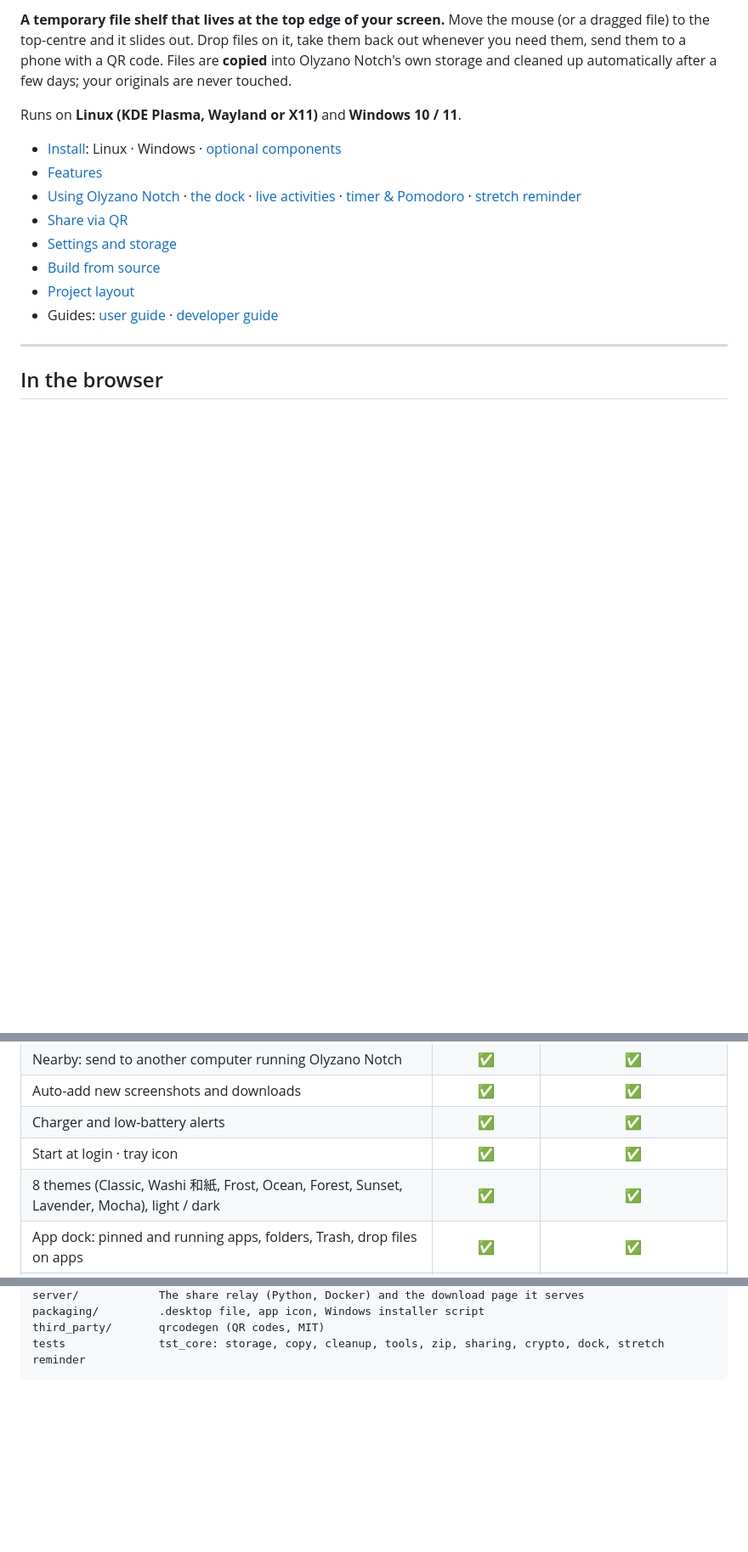
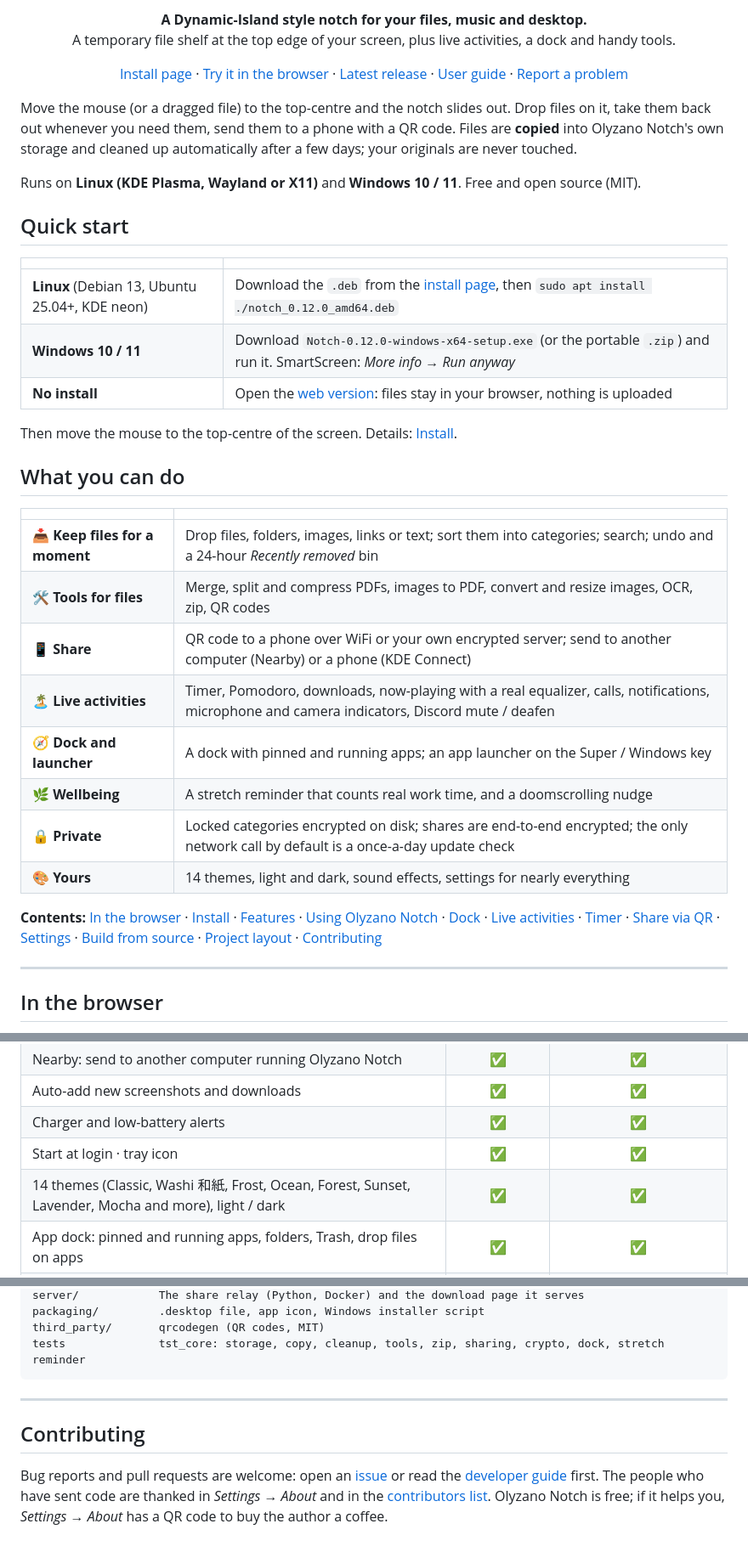
Before and after one commit to Kepin17/olyzano-notch, a Markdown page: README.md, 3 parts joined by grey strips. Shown at 85% size. Rendered like a GitHub page; blank space fills up the shorter version.

Commit message:
README: friendlier top (quick start, what you can do, contents), contributing section
Co-Authored-By: Claude Sonnet 5.5 <noreply@anthropic.com>

````diff
--- a/README.md
+++ b/README.md
@@ -2,20 +2,50 @@
 
-**A temporary file shelf that lives at the top edge of your screen.**
-Move the mouse (or a dragged file) to the top-centre and it slides out. Drop files on it, take them
-back out whenever you need them, send them to a phone with a QR code. Files are **copied** into
-Olyzano Notch's own storage and cleaned up automatically after a few days; your originals are never touched.
+<p align="center">
+  <b>A Dynamic-Island style notch for your files, music and desktop.</b><br>
+  A temporary file shelf at the top edge of your screen, plus live activities, a dock and handy tools.
+</p>
 
-Runs on **Linux (KDE Plasma, Wayland or X11)** and **Windows 10 / 11**.
+<p align="center">
+  <a href="https://kepin17.github.io/olyzano-notch/">Install page</a> ·
+  <a href="https://kepin17.github.io/olyzano-notch/app/">Try it in the browser</a> ·
+  <a href="https://github.com/Kepin17/olyzano-notch/releases/latest">Latest release</a> ·
+  <a href="docs/user-guide.md">User guide</a> ·
+  <a href="https://github.com/Kepin17/olyzano-notch/issues">Report a problem</a>
+</p>
 
-- [Install](#install): Linux · Windows · [optional components](#optional-components)
-- [Features](#features)
-- [Using Olyzano Notch](#using-olyzano-notch) · [the dock](#the-app-dock) · [live activities](#live-activities-and-the-idle-clock) ·
-  [timer & Pomodoro](#timer-and-pomodoro) · [stretch reminder](#stretch-reminder)
-- [Share via QR](#share-via-qr)
-- [Settings and storage](#settings-and-storage)
-- [Build from source](#build-from-source)
-- [Project layout](#project-layout)
-- Guides: [user guide](docs/user-guide.md) · [developer guide](docs/developer-guide.md)
+Move the mouse (or a dragged file) to the top-centre and the notch slides out. Drop files on it, take them back out
+whenever you need them, send them to a phone with a QR code. Files are **copied** into Olyzano Notch's own storage and cleaned
+up automatically after a few days; your originals are never touched.
+
+Runs on **Linux (KDE Plasma, Wayland or X11)** and **Windows 10 / 11**. Free and open source (MIT).
+
+## Quick start
+
+| | |
+|---|---|
+| **Linux** (Debian 13, Ubuntu 25.04+, KDE neon) | Download the `.deb` from the [install page](https://kepin17.github.io/olyzano-notch/), then `sudo apt install ./notch_0.12.0_amd64.deb` |
+| **Windows 10 / 11** | Download `Notch-0.12.0-windows-x64-setup.exe` (or the portable `.zip`) and run it. SmartScreen: *More info → Run anyway* |
+| **No install** | Open the [web version](https://kepin17.github.io/olyzano-notch/app/): files stay in your browser, nothing is uploaded |
+
+Then move the mouse to the top-centre of the screen. Details: [Install](#install).
+
+## What you can do
+
+| | |
+|---|---|
+| 📥 **Keep files for a moment** | Drop files, folders, images, links or text; sort them into categories; search; undo and a 24-hour *Recently removed* bin |
+| 🛠️ **Tools for files** | Merge, split and compress PDFs, images to PDF, convert and resize images, OCR, zip, QR codes |
+| 📱 **Share** | QR code to a phone over WiFi or your own encrypted server; send to another computer (Nearby) or a phone (KDE Connect) |
+| 🏝️ **Live activities** | Timer, Pomodoro, downloads, now-playing with a real equalizer, calls, notifications, microphone and camera indicators, Discord mute / deafen |
+| 🧭 **Dock and launcher** | A dock with pinned and running apps; an app launcher on the Super / Windows key |
+| 🌿 **Wellbeing** | A stretch reminder that counts real work time, and a doomscrolling nudge |
+| 🔒 **Private** | Locked categories encrypted on disk; shares are end-to-end encrypted; the only network call by default is a once-a-day update check |
+| 🎨 **Yours** | 14 themes, light and dark, sound effects, settings for nearly everything |
+
+**Contents:** [In the browser](#in-the-browser) · [Install](#install) · [Features](#features) ·
+[Using Olyzano Notch](#using-olyzano-notch) · [Dock](#the-app-dock) · [Live activities](#live-activities-and-the-idle-clock) ·
+[Timer](#timer-and-pomodoro) · [Share via QR](#share-via-qr) · [Settings](#settings-and-storage) ·
+[Build from source](#build-from-source) · [Project layout](#project-layout) · [Contributing](#contributing)
 
 ---
 
@@ -123,7 +153,7 @@ account* → select **Path** → **Edit** → **New** → paste the folder → O
 | Auto-add new screenshots and downloads | ✅ | ✅ |
 | Charger and low-battery alerts | ✅ | ✅ |
 | Start at login · tray icon | ✅ | ✅ |
-| 8 themes (Classic, Washi 和紙, Frost, Ocean, Forest, Sunset, Lavender, Mocha), light / dark | ✅ | ✅ |
+| 14 themes (Classic, Washi 和紙, Frost, Ocean, Forest, Sunset, Lavender, Mocha and more), light / dark | ✅ | ✅ |
 | App dock: pinned and running apps, folders, Trash, drop files on apps | ✅ | ✅ |
 | Dock: click raises the app's window, window list | ✅ (KDE Plasma) | ✅ |
 | Dock: unread badges and progress from apps · blur | ✅ | – |
@@ -531,3 +561,12 @@ packaging/         .desktop file, app icon, Windows installer script
 third_party/       qrcodegen (QR codes, MIT)
 tests              tst_core: storage, copy, cleanup, tools, zip, sharing, crypto, dock, stretch reminder
 ```
+
+---
+
+## Contributing
+
+Bug reports and pull requests are welcome: open an [issue](https://github.com/Kepin17/olyzano-notch/issues) or read the
+[developer guide](docs/developer-guide.md) first. The people who have sent code are thanked in *Settings → About* and in the
+[contributors list](https://github.com/Kepin17/olyzano-notch/graphs/contributors). Olyzano Notch is free; if it helps you,
+*Settings → About* has a QR code to buy the author a coffee.
````
Also changed, not shown: other parts of README.md (+1 -1 lines).
